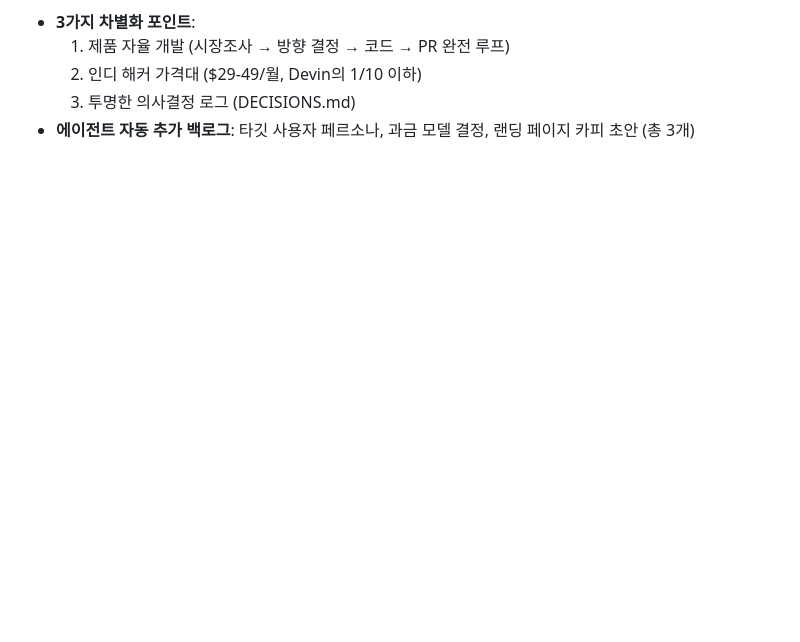
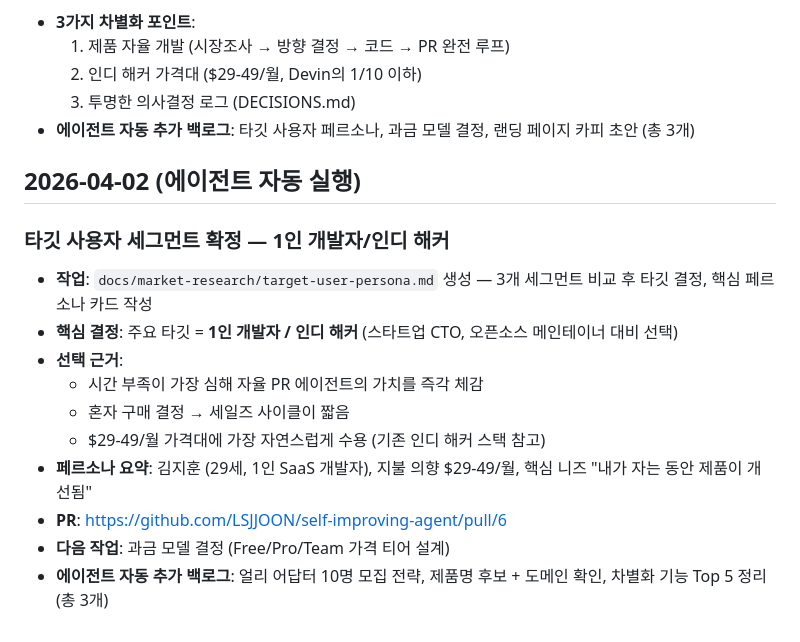
Before and after one commit to LSJJOON/self-improving-agent, a Markdown page: DECISIONS.md, the part around the change. Rendered like a GitHub page; blank space fills up the shorter version.

Commit message:
docs: 2026-04-02 타깃 사용자 세그먼트 결정 기록 (PR #6)

```diff
--- a/DECISIONS.md
+++ b/DECISIONS.md
@@ -60,3 +60,18 @@
   2. 인디 해커 가격대 ($29-49/월, Devin의 1/10 이하)
   3. 투명한 의사결정 로그 (DECISIONS.md)
 - **에이전트 자동 추가 백로그**: 타깃 사용자 페르소나, 과금 모델 결정, 랜딩 페이지 카피 초안 (총 3개)
+
+## 2026-04-02 (에이전트 자동 실행)
+
+### 타깃 사용자 세그먼트 확정 — 1인 개발자/인디 해커
+
+- **작업**: `docs/market-research/target-user-persona.md` 생성 — 3개 세그먼트 비교 후 타깃 결정, 핵심 페르소나 카드 작성
+- **핵심 결정**: 주요 타깃 = **1인 개발자 / 인디 해커** (스타트업 CTO, 오픈소스 메인테이너 대비 선택)
+- **선택 근거**:
+  - 시간 부족이 가장 심해 자율 PR 에이전트의 가치를 즉각 체감
+  - 혼자 구매 결정 → 세일즈 사이클이 짧음
+  - $29-49/월 가격대에 가장 자연스럽게 수용 (기존 인디 해커 스택 참고)
+- **페르소나 요약**: 김지훈 (29세, 1인 SaaS 개발자), 지불 의향 $29-49/월, 핵심 니즈 "내가 자는 동안 제품이 개선됨"
+- **PR**: https://github.com/LSJJOON/self-improving-agent/pull/6
+- **다음 작업**: 과금 모델 결정 (Free/Pro/Team 가격 티어 설계)
+- **에이전트 자동 추가 백로그**: 얼리 어답터 10명 모집 전략, 제품명 후보 + 도메인 확인, 차별화 기능 Top 5 정리 (총 3개)
```
